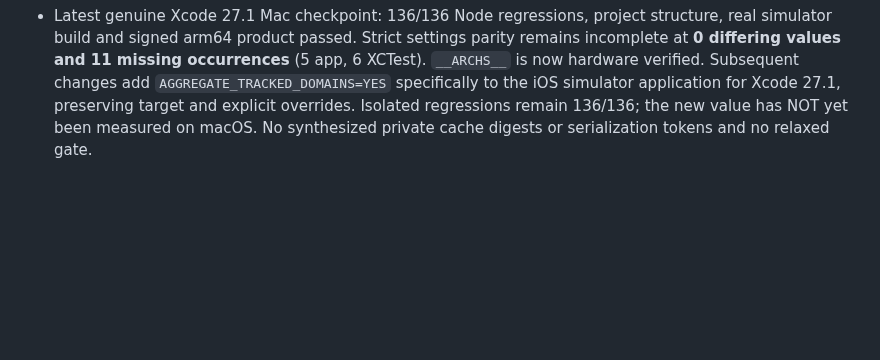
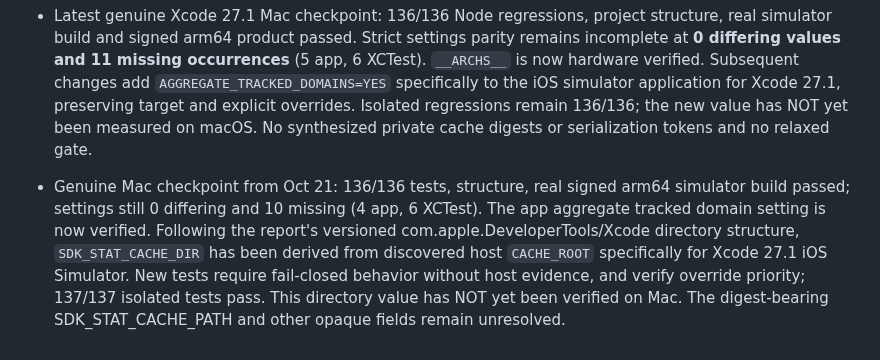
Before and after one commit to temitayocharles/xcode-rea, a Markdown page: docs/RELEASE-GATE.md, the part around the change. Drawn GitHub-style; blank space fills up the shorter version.

Commit message:
docs: record genuine zero-and-ten Mac gate and unverified SDK cache root derivation

```diff
--- a/docs/RELEASE-GATE.md
+++ b/docs/RELEASE-GATE.md
@@ -156,3 +156,5 @@ is a hypothesis, not a result.
 - Latest Mac certification ran 135/135 tests and verified actual signed arm64 simulator build, with zero different settings and 13 missing occurrences. New follow-up derives `__ARCHS__` from the final resolved architecture set on Xcode 27.1 iOS Simulator only, preserving SDK and explicit overrides. Safe missing-field diagnostics now include affected target names for conditional keys such as `AGGREGATE_TRACKED_DOMAINS`. The 136/136 isolated regression suite passes; the changes are not Mac-certified. Strict parity gate remains in effect; remaining private hashes/serialized state must not be synthesized.
 
 - Latest genuine Xcode 27.1 Mac checkpoint: 136/136 Node regressions, project structure, real simulator build and signed arm64 product passed. Strict settings parity remains incomplete at **0 differing values and 11 missing occurrences** (5 app, 6 XCTest). `__ARCHS__` is now hardware verified. Subsequent changes add `AGGREGATE_TRACKED_DOMAINS=YES` specifically to the iOS simulator application for Xcode 27.1, preserving target and explicit overrides. Isolated regressions remain 136/136; the new value has NOT yet been measured on macOS. No synthesized private cache digests or serialization tokens and no relaxed gate.
+
+- Genuine Mac checkpoint from Oct 21: 136/136 tests, structure, real signed arm64 simulator build passed; settings still 0 differing and 10 missing (4 app, 6 XCTest). The app aggregate tracked domain setting is now verified. Following the report's versioned com.apple.DeveloperTools/Xcode directory structure, `SDK_STAT_CACHE_DIR` has been derived from discovered host `CACHE_ROOT` specifically for Xcode 27.1 iOS Simulator. New tests require fail-closed behavior without host evidence, and verify override priority; 137/137 isolated tests pass. This directory value has NOT yet been verified on Mac. The digest-bearing SDK_STAT_CACHE_PATH and other opaque fields remain unresolved.
```
